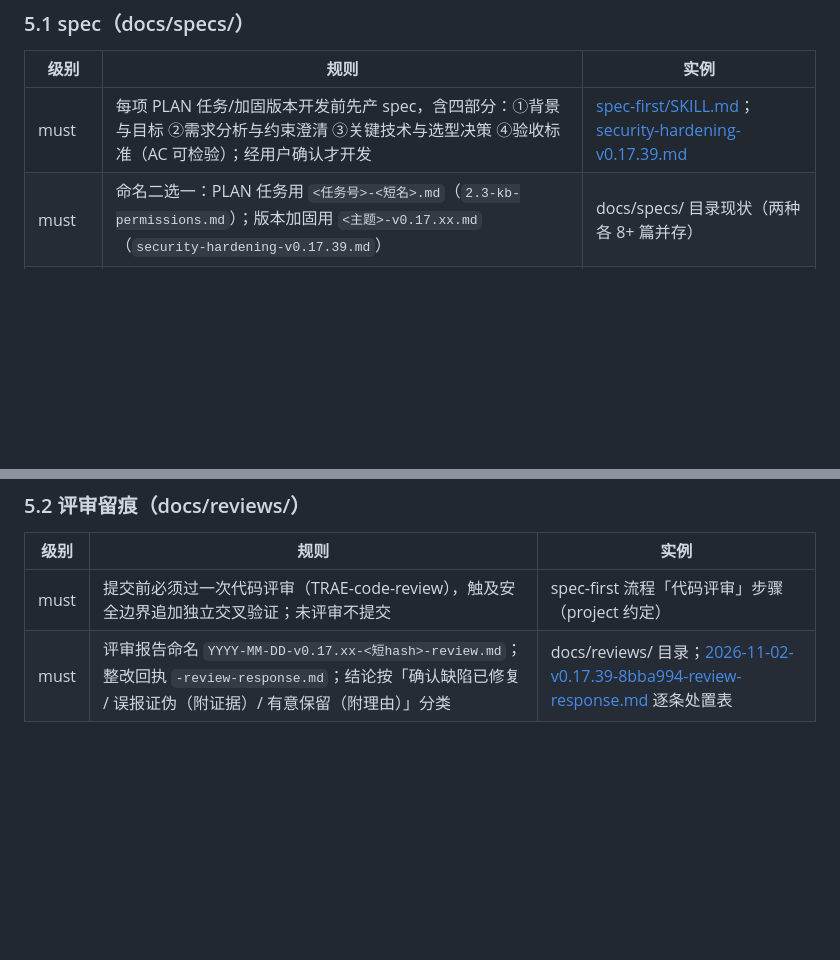
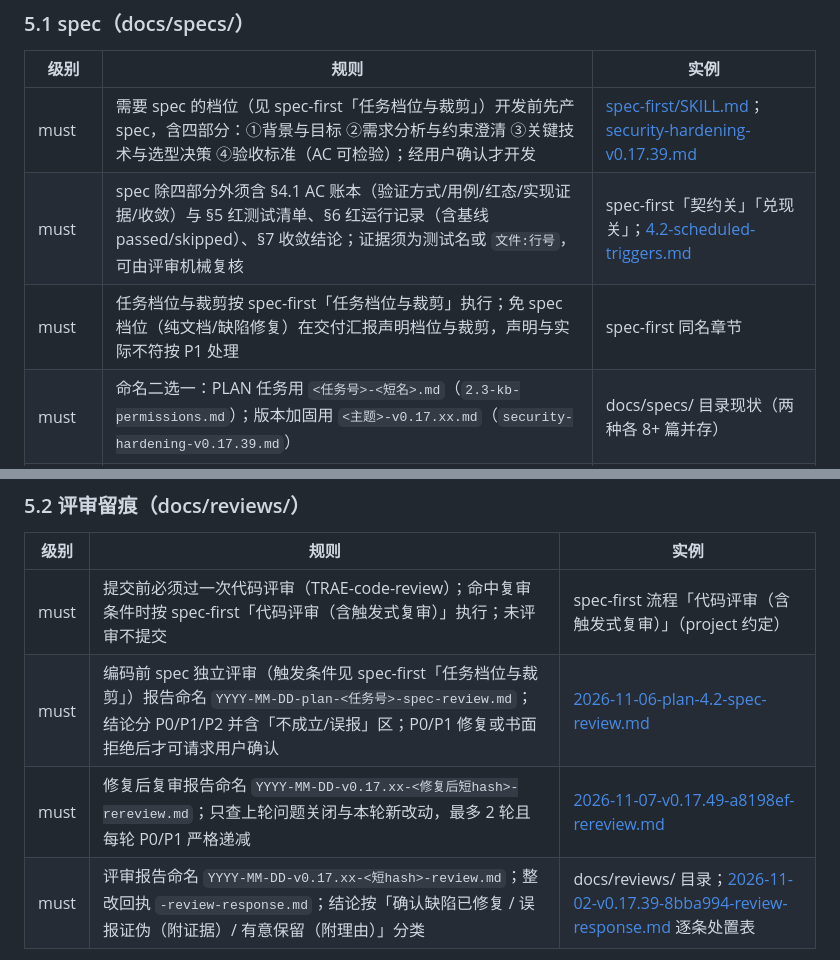
Before and after one commit to huyc666/private-agent-poc, a Markdown page: docs/CODING-STANDARDS.md, 2 parts joined by grey strips. Drawn GitHub-style; blank space fills up the shorter version.

Commit message:
docs v0.17.49：spec-first 第二批流程重构——两关一账本、档位矩阵、spec 独立评审、触发式复审

```diff
--- a/docs/CODING-STANDARDS.md
+++ b/docs/CODING-STANDARDS.md
@@ -215,7 +215,9 @@
 
 | 级别 | 规则 | 实例 |
 |---|---|---|
-| must | 每项 PLAN 任务/加固版本开发前先产 spec，含四部分：①背景与目标 ②需求分析与约束澄清 ③关键技术与选型决策 ④验收标准（AC 可检验）；经用户确认才开发 | [spec-first/SKILL.md](file:///e:/codebase/GitHub/private-agent-poc/.trae/skills/spec-first/SKILL.md#L30-L50)；[security-hardening-v0.17.39.md](file:///e:/codebase/GitHub/private-agent-poc/docs/specs/security-hardening-v0.17.39.md#L1-L30) |
+| must | 需要 spec 的档位（见 spec-first「任务档位与裁剪」）开发前先产 spec，含四部分：①背景与目标 ②需求分析与约束澄清 ③关键技术与选型决策 ④验收标准（AC 可检验）；经用户确认才开发 | [spec-first/SKILL.md](file:///e:/codebase/GitHub/private-agent-poc/.trae/skills/spec-first/SKILL.md#L30-L50)；[security-hardening-v0.17.39.md](file:///e:/codebase/GitHub/private-agent-poc/docs/specs/security-hardening-v0.17.39.md#L1-L30) |
+| must | spec 除四部分外须含 §4.1 AC 账本（验证方式/用例/红态/实现证据/收敛）与 §5 红测试清单、§6 红运行记录（含基线 passed/skipped）、§7 收敛结论；证据须为测试名或 `文件:行号`，可由评审机械复核 | spec-first「契约关」「兑现关」；[4.2-scheduled-triggers.md](file:///e:/codebase/GitHub/private-agent-poc/docs/specs/4.2-scheduled-triggers.md) |
+| must | 任务档位与裁剪按 spec-first「任务档位与裁剪」执行；免 spec 档位（纯文档/缺陷修复）在交付汇报声明档位与裁剪，声明与实际不符按 P1 处理 | spec-first 同名章节 |
 | must | 命名二选一：PLAN 任务用 `<任务号>-<短名>.md`（`2.3-kb-permissions.md`）；版本加固用 `<主题>-v0.17.xx.md`（`security-hardening-v0.17.39.md`） | docs/specs/ 目录现状（两种各 8+ 篇并存） |
 | should | spec 含"现状证据"表（层/位置/口径 + 行号）与"回归门槛"；评审裁决（修复/误报/有意保留）回写 spec 留痕 | [security-hardening-v0.17.39.md](file:///e:/codebase/GitHub/private-agent-poc/docs/specs/security-hardening-v0.17.39.md#L21-L30)、[L99-L113](file:///e:/codebase/GitHub/private-agent-poc/docs/specs/security-hardening-v0.17.39.md#L99-L113) |
 | must | 有意保留的行为变更（如 fail-closed 收紧）须在 spec 写明并在 SECURITY.md/部署文档加警示 | v0.17.39 SSO 空部门头（SECURITY.md 部署警示） |
@@ -224,7 +226,9 @@
 
 | 级别 | 规则 | 实例 |
 |---|---|---|
-| must | 提交前必须过一次代码评审（TRAE-code-review），触及安全边界追加独立交叉验证；未评审不提交 | spec-first 流程「代码评审」步骤（project 约定） |
+| must | 提交前必须过一次代码评审（TRAE-code-review）；命中复审条件时按 spec-first「代码评审（含触发式复审）」执行；未评审不提交 | spec-first 流程「代码评审（含触发式复审）」（project 约定） |
+| must | 编码前 spec 独立评审（触发条件见 spec-first「任务档位与裁剪」）报告命名 `YYYY-MM-DD-plan-<任务号>-spec-review.md`；结论分 P0/P1/P2 并含「不成立/误报」区；P0/P1 修复或书面拒绝后才可请求用户确认 | [2026-11-06-plan-4.2-spec-review.md](file:///e:/codebase/GitHub/private-agent-poc/docs/reviews/2026-11-06-plan-4.2-spec-review.md) |
+| must | 修复后复审报告命名 `YYYY-MM-DD-v0.17.xx-<修复后短hash>-rereview.md`；只查上轮问题关闭与本轮新改动，最多 2 轮且每轮 P0/P1 严格递减 | [2026-11-07-v0.17.49-a8198ef-rereview.md](file:///e:/codebase/GitHub/private-agent-poc/docs/reviews/2026-11-07-v0.17.49-a8198ef-rereview.md) |
 | must | 评审报告命名 `YYYY-MM-DD-v0.17.xx-<短hash>-review.md`；整改回执 `-review-response.md`；结论按「确认缺陷已修复 / 误报证伪（附证据）/ 有意保留（附理由）」分类 | docs/reviews/ 目录；[2026-11-02-v0.17.39-8bba994-review-response.md](file:///e:/codebase/GitHub/private-agent-poc/docs/reviews/2026-11-02-v0.17.39-8bba994-review-response.md#L8-L18) 逐条处置表 |
 
 ### 5.3 PLAN.md 待办
```
Also changed, not shown: docs/reviews/2026-11-08-spec-first-batch2-proposal.md (added, +101 -0 lines), 1 other file.
